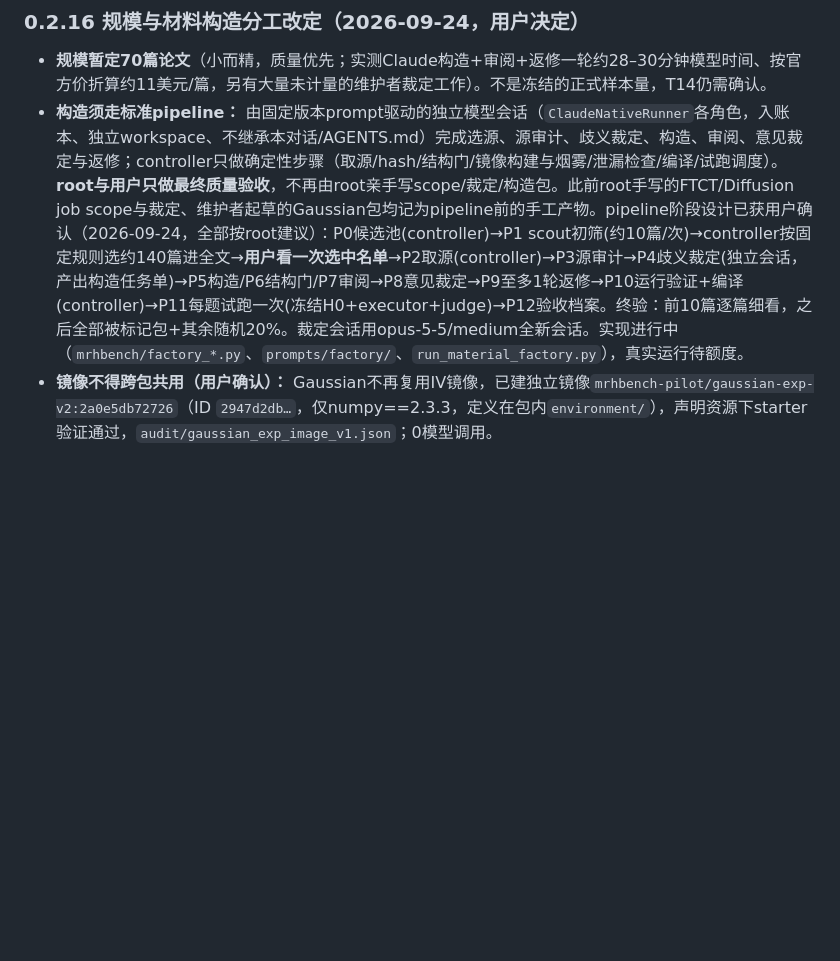
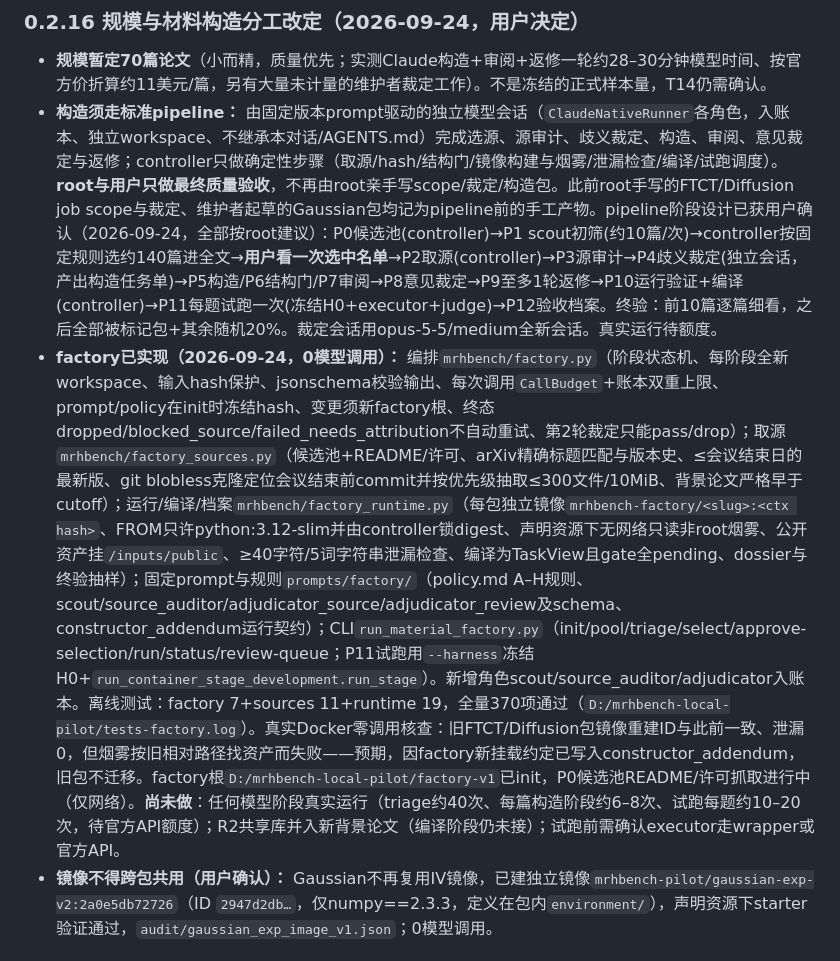
Before and after one commit to kekekawaii2839/meta-research-harness-bench, a Markdown page: AGENTS.md, the part around the change. Rendered like a GitHub page; blank space fills up the shorter version.

Commit message:
AGENTS: record material factory implementation status (offline, 0 model calls)
Co-Authored-By: Claude Opus 5.5 (1M context) <noreply@anthropic.com>

```diff
--- a/AGENTS.md
+++ b/AGENTS.md
@@ -220,7 +220,8 @@
 ### 0.2.16 规模与材料构造分工改定（2026-09-24，用户决定）
 
 - **规模暂定70篇论文**（小而精，质量优先；实测Claude构造+审阅+返修一轮约28–30分钟模型时间、按官方价折算约11美元/篇，另有大量未计量的维护者裁定工作）。不是冻结的正式样本量，T14仍需确认。
-- **构造须走标准pipeline：** 由固定版本prompt驱动的独立模型会话（`ClaudeNativeRunner`各角色，入账本、独立workspace、不继承本对话/AGENTS.md）完成选源、源审计、歧义裁定、构造、审阅、意见裁定与返修；controller只做确定性步骤（取源/hash/结构门/镜像构建与烟雾/泄漏检查/编译/试跑调度）。**root与用户只做最终质量验收**，不再由root亲手写scope/裁定/构造包。此前root手写的FTCT/Diffusion job scope与裁定、维护者起草的Gaussian包均记为pipeline前的手工产物。pipeline阶段设计已获用户确认（2026-09-24，全部按root建议）：P0候选池(controller)→P1 scout初筛(约10篇/次)→controller按固定规则选约140篇进全文→**用户看一次选中名单**→P2取源(controller)→P3源审计→P4歧义裁定(独立会话，产出构造任务单)→P5构造/P6结构门/P7审阅→P8意见裁定→P9至多1轮返修→P10运行验证+编译(controller)→P11每题试跑一次(冻结H0+executor+judge)→P12验收档案。终验：前10篇逐篇细看，之后全部被标记包+其余随机20%。裁定会话用opus-5-5/medium全新会话。实现进行中（`mrhbench/factory_*.py`、`prompts/factory/`、`run_material_factory.py`），真实运行待额度。
+- **构造须走标准pipeline：** 由固定版本prompt驱动的独立模型会话（`ClaudeNativeRunner`各角色，入账本、独立workspace、不继承本对话/AGENTS.md）完成选源、源审计、歧义裁定、构造、审阅、意见裁定与返修；controller只做确定性步骤（取源/hash/结构门/镜像构建与烟雾/泄漏检查/编译/试跑调度）。**root与用户只做最终质量验收**，不再由root亲手写scope/裁定/构造包。此前root手写的FTCT/Diffusion job scope与裁定、维护者起草的Gaussian包均记为pipeline前的手工产物。pipeline阶段设计已获用户确认（2026-09-24，全部按root建议）：P0候选池(controller)→P1 scout初筛(约10篇/次)→controller按固定规则选约140篇进全文→**用户看一次选中名单**→P2取源(controller)→P3源审计→P4歧义裁定(独立会话，产出构造任务单)→P5构造/P6结构门/P7审阅→P8意见裁定→P9至多1轮返修→P10运行验证+编译(controller)→P11每题试跑一次(冻结H0+executor+judge)→P12验收档案。终验：前10篇逐篇细看，之后全部被标记包+其余随机20%。裁定会话用opus-5-5/medium全新会话。真实运行待额度。
+- **factory已实现（2026-09-24，0模型调用）：** 编排`mrhbench/factory.py`（阶段状态机、每阶段全新workspace、输入hash保护、jsonschema校验输出、每次调用`CallBudget`+账本双重上限、prompt/policy在init时冻结hash、变更须新factory根、终态dropped/blocked_source/failed_needs_attribution不自动重试、第2轮裁定只能pass/drop）；取源`mrhbench/factory_sources.py`（候选池+README/许可、arXiv精确标题匹配与版本史、≤会议结束日的最新版、git blobless克隆定位会议结束前commit并按优先级抽取≤300文件/10MiB、背景论文严格早于cutoff）；运行/编译/档案`mrhbench/factory_runtime.py`（每包独立镜像`mrhbench-factory/<slug>:<ctx hash>`、FROM只许python:3.12-slim并由controller锁digest、声明资源下无网络只读非root烟雾、公开资产挂`/inputs/public`、≥40字符/5词字符串泄漏检查、编译为TaskView且gate全pending、dossier与终验抽样）；固定prompt与规则`prompts/factory/`（policy.md A–H规则、scout/source_auditor/adjudicator_source/adjudicator_review及schema、constructor_addendum运行契约）；CLI`run_material_factory.py`（init/pool/triage/select/approve-selection/run/status/review-queue；P11试跑用`--harness`冻结H0+`run_container_stage_development.run_stage`）。新增角色scout/source_auditor/adjudicator入账本。离线测试：factory 7+sources 11+runtime 19，全量370项通过（`D:/mrhbench-local-pilot/tests-factory.log`）。真实Docker零调用核查：旧FTCT/Diffusion包镜像重建ID与此前一致、泄漏0，但烟雾按旧相对路径找资产而失败——预期，因factory新挂载约定已写入constructor_addendum，旧包不迁移。factory根`D:/mrhbench-local-pilot/factory-v1`已init，P0候选池README/许可抓取进行中（仅网络）。**尚未做**：任何模型阶段真实运行（triage约40次、每篇构造阶段约6–8次、试跑每题约10–20次，待官方API额度）；R2共享库并入新背景论文（编译阶段仍未接）；试跑前需确认executor走wrapper或官方API。
 - **镜像不得跨包共用（用户确认）：** Gaussian不再复用IV镜像，已建独立镜像`mrhbench-pilot/gaussian-exp-v2:2a0e5db72726`（ID `2947d2db…`，仅numpy==2.3.3，定义在包内`environment/`），声明资源下starter验证通过，`audit/gaussian_exp_image_v1.json`；0模型调用。
 
 ### 0.3 协作与文件规则
```
